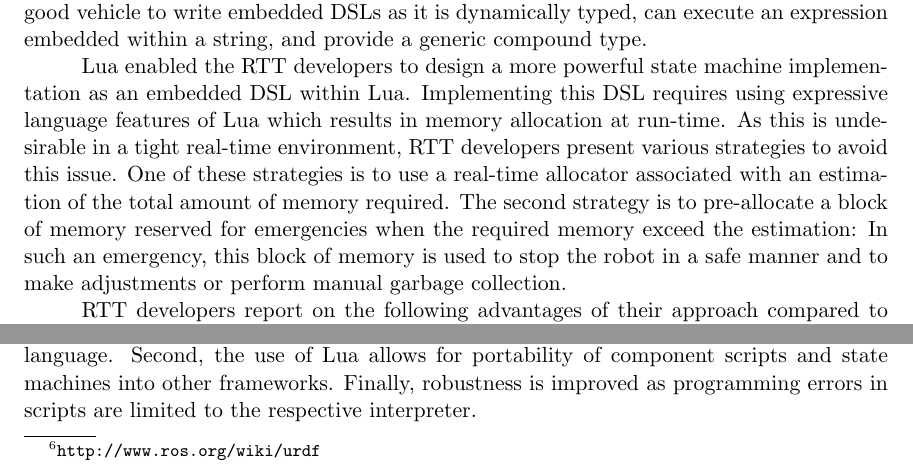
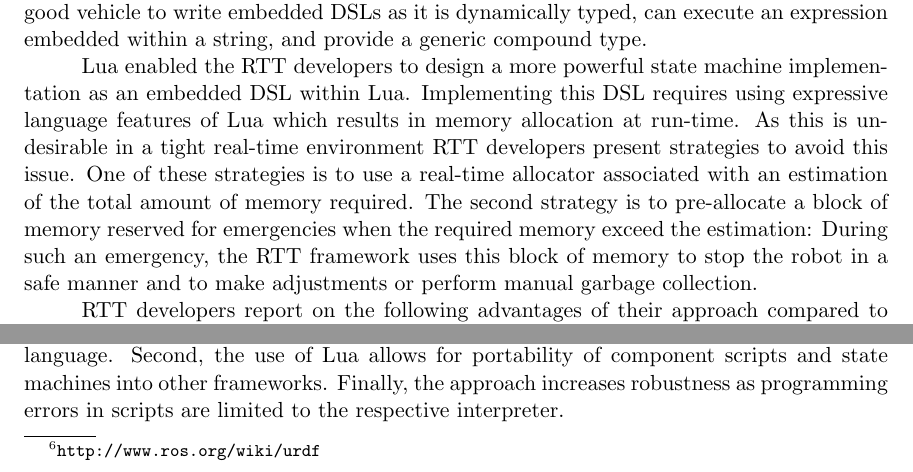
Before and after one commit to DamienCassou/dslchapter, a LaTeX paper (DSLRobChapter.tex, which reads ArchitectureAndControl.tex): two parts of page 3 of 4, joined at a grey line, cut so that both start at the same text. Compiled offline with pdfLaTeX.

Commit message:
Apply textlint

```diff
--- a/ArchitectureAndControl.tex
+++ b/ArchitectureAndControl.tex
@@ -15,4 +7,0 @@ scripting language in the context of real-time robotics systems:
-indeed, Lua provides advanced control on the memory allocation and
-garbage collection. Lua is also seen as a good vehicle to write
-embedded DSLs as it is dynamically typed, can execute an expression
-embedded within a string, and provide a generic compound type.
@@ -19,14 +16,18 @@ embedded within a string, and provide a generic compound type.
+advanced control on the memory allocation and garbage collection. Lua
+is also seen as a good vehicle to write embedded DSLs as it is
+dynamically typed, can execute an expression embedded within a string,
+and provide a generic compound type.
 
 Lua enabled the RTT developers to design a more powerful state machine
 implementation as an embedded DSL within Lua. Implementing this DSL
 requires using expressive language features of Lua which results in
 memory allocation at run-time. As this is undesirable in a tight
-real-time environment, RTT developers present various strategies to
-avoid this issue. One of these strategies is to use a real-time
-allocator associated with an estimation of the total amount of memory
-required. The second strategy is to pre-allocate a block of memory
-reserved for emergencies when the required memory exceed the
-estimation: In such an emergency, this block of memory is used to stop
+real-time environment RTT developers present strategies to avoid this
+issue. One of these strategies is to use a real-time allocator
+associated with an estimation of the total amount of memory required.
+The second strategy is to pre-allocate a block of memory reserved for
+emergencies when the required memory exceed the estimation: During
+such an emergency, the RTT framework uses this block of memory to stop
 the robot in a safe manner and to make adjustments or perform manual
 garbage collection.
 
@@ -36,9 +37,8 @@ machine implementation~\cite{Klotzbucher:2010fk}. First, their
 approach avoids premature optimizations by prototyping functionality
 in a high-level language. Second, the use of Lua allows for
 portability of component scripts and state machines into other
-frameworks. Finally, robustness is improved as programming errors in
-scripts are limited to the respective interpreter.
-
+frameworks. Finally, the approach increases robustness as programming
+errors in scripts are limited to the respective interpreter.
 
 \begin{itemize}
 \item Component-based approach for robotics: OROCOS
```
Also changed, not shown: ArchitectureAndControl.tex (15 more changed lines).
